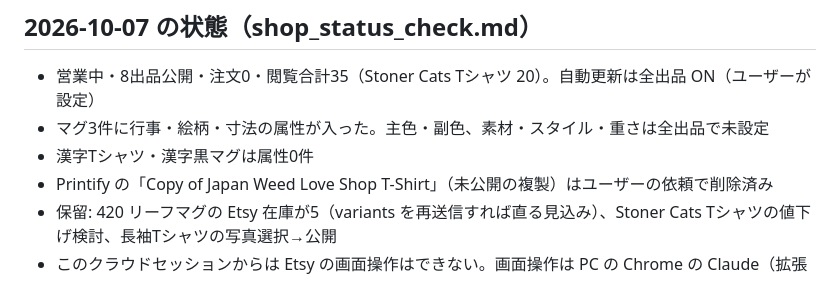
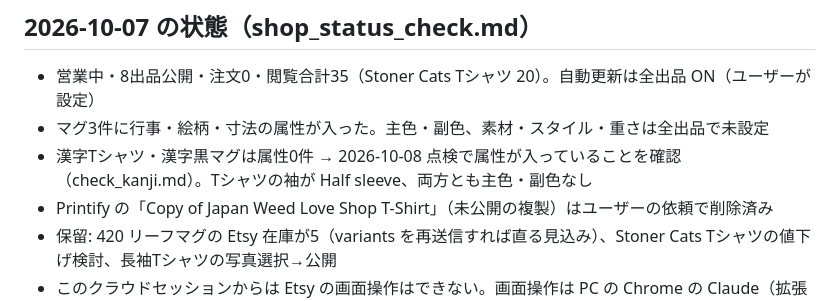
Before and after one commit to m08046430330-hub/-, a Markdown page: PROGRESS.md, the part around the change. Drawn GitHub-style.

Commit message:
点検: 漢字Tシャツ・漢字黒マグの確認結果を追加
Co-Authored-By: Claude Opus 5.5 <noreply@anthropic.com>
Claude-Session: https://claude.ai/code/session_01NTgPAZ16Vpr355eJNjZiFM

```diff
--- a/PROGRESS.md
+++ b/PROGRESS.md
@@ -67,7 +67,7 @@
 ## 2026-10-07 の状態（shop_status_check.md）
 - 営業中・8出品公開・注文0・閲覧合計35（Stoner Cats Tシャツ 20）。自動更新は全出品 ON（ユーザーが設定）
 - マグ3件に行事・絵柄・寸法の属性が入った。主色・副色、素材・スタイル・重さは全出品で未設定
-- 漢字Tシャツ・漢字黒マグは属性0件
+- 漢字Tシャツ・漢字黒マグは属性0件 → 2026-10-08 点検で属性が入っていることを確認（check_kanji.md）。Tシャツの袖が Half sleeve、両方とも主色・副色なし
 - Printify の「Copy of Japan Weed Love Shop T-Shirt」（未公開の複製）はユーザーの依頼で削除済み
 - 保留: 420 リーフマグの Etsy 在庫が5（variants を再送信すれば直る見込み）、Stoner Cats Tシャツの値下げ検討、長袖Tシャツの写真選択→公開
 - このクラウドセッションからは Etsy の画面操作はできない。画面操作は PC の Chrome の Claude（拡張機能）で行う
```
Also changed, not shown: check_kanji.md (added, +27 -0 lines).
